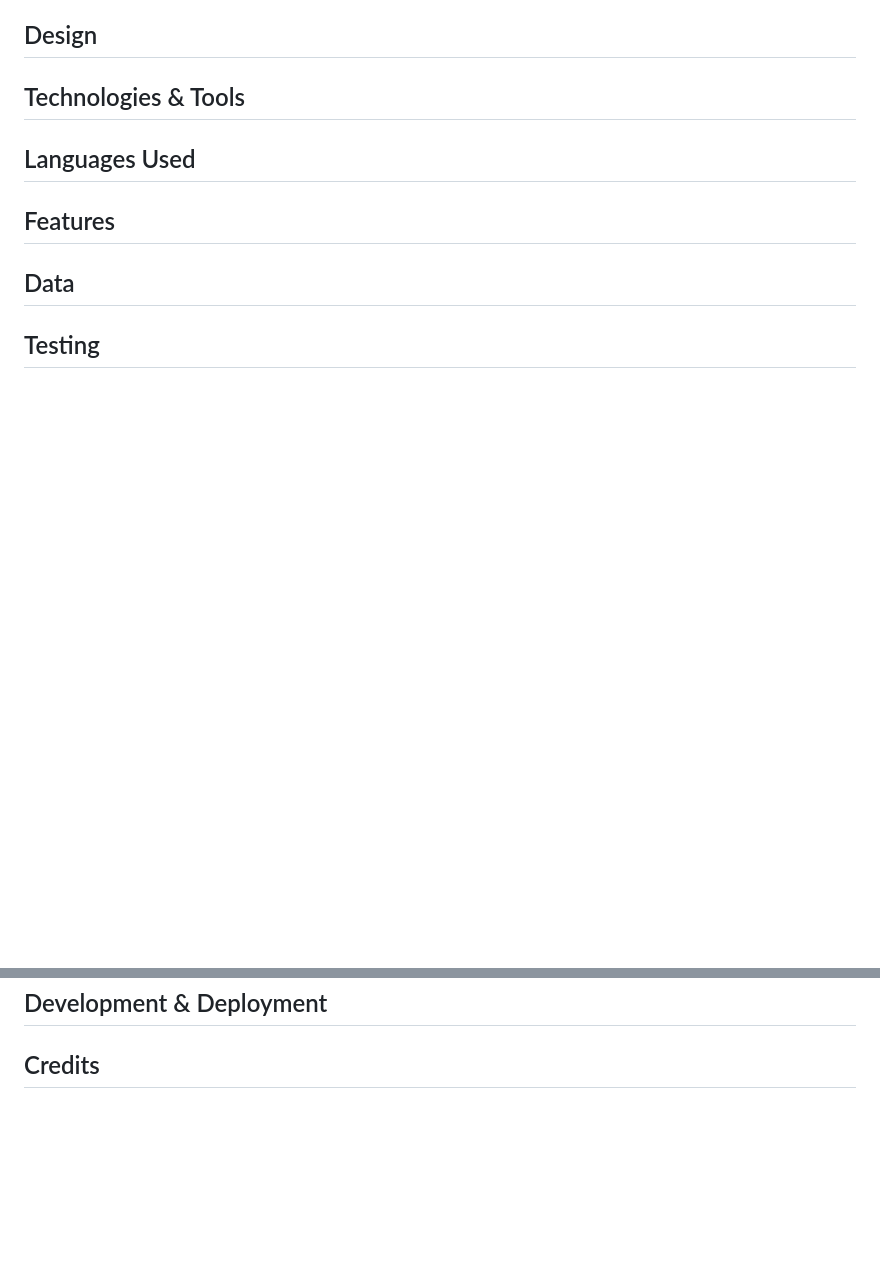
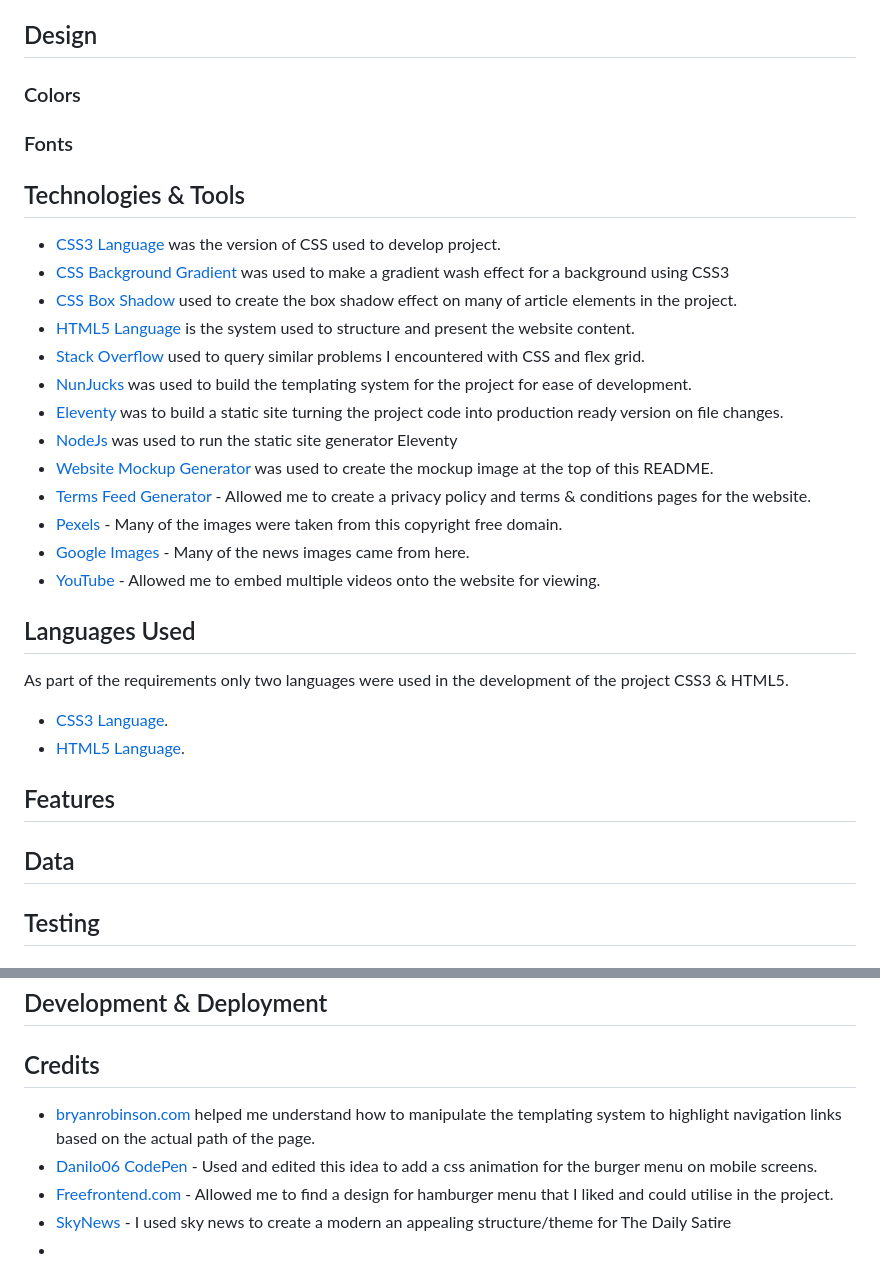
Before and after one commit to KristianColville1/web-dev-setu-1, a Markdown page: README.md, 2 parts joined by grey strips. GitHub-like rendering; blank space fills up the shorter version.

```diff
--- a/README.md
+++ b/README.md
@@ -22,9 +51,44 @@ Developer: Kristian Colville
 ## Design
+
+### Colors
+
+
+
+### Fonts
+
 ## Technologies & Tools
+
+- [CSS3 Language](https://www.geeksforgeeks.org/difference-between-css-and-css3/) was the version of CSS used to develop project.
+- [CSS Background Gradient](https://cssgradient.io/) was used to make a gradient wash effect for a background using CSS3
+- [CSS Box Shadow](https://getcssscan.com/css-box-shadow-examples) used to create the box shadow effect on many of article elements in the project.
+- [HTML5 Language](https://en.wikipedia.org/wiki/HTML5) is the system used to structure and present the website content.
+- [Stack Overflow](https://stackoverflow.com) used to query similar problems I encountered with CSS and flex grid.
+- [NunJucks](https://mozilla.github.io/nunjucks/) was used to build the templating system for the project for ease of development.
+- [Eleventy](https://www.11ty.dev/) was to build a static site turning the project code into production ready version on file changes.
+- [NodeJs](https://nodejs.org/en) was used to run the static site generator Eleventy
+- [Website Mockup Generator](https://websitemockupgenerator.com/) was used to create the mockup image at the top of this README.
+- [Terms Feed Generator](https://www.termsfeed.com/) - Allowed me to create a privacy policy and terms & conditions pages for the website.
+- [Pexels](https://www.pexels.com/) - Many of the images were taken from this copyright free domain.
+- [Google Images](https://images.google.com/) - Many of the news images came from here.
+- [YouTube](https://www.youtube.com) - Allowed me to embed multiple videos onto the website for viewing.
+
 ## Languages Used
+
+As part of the requirements only two languages were used in the development of the project CSS3 & HTML5.
+
+- [CSS3 Language](https://www.geeksforgeeks.org/difference-between-css-and-css3/).
+- [HTML5 Language](https://en.wikipedia.org/wiki/HTML5).
+
+
 ## Features
 ## Data
 ## Testing
 ## Bugs
 ## Development & Deployment
 ## Credits
+
+- [bryanrobinson.com](https://bryanlrobinson.com/blog/using-nunjucks-if-expressions-to-create-an-active-navigation-state-in-11ty/) helped me understand how to manipulate the templating system to highlight navigation links based on the actual path of the page.
+- [Danilo06 CodePen](https://codepen.io/Danilo06/pen/PoNNvGm) - Used and edited this idea to add a css animation for the burger menu on mobile screens.
+- [Freefrontend.com](https://freefrontend.com/css-hamburger-menu-icons/) - Allowed me to find a design for hamburger menu that I liked and could utilise in the project.
+- [SkyNews](https://news.sky.com/) - I used sky news to create a modern an appealing structure/theme for The Daily Satire
+- []()
```
Also changed, not shown: other parts of README.md (+29 -0 lines), readme.md (+1 -1 lines), documentation/assets/imgs/Project-Image.png (added), 8 other files.
